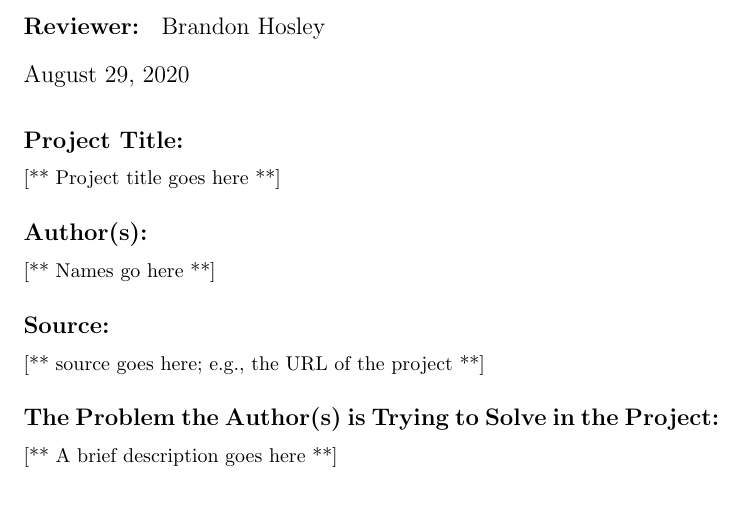
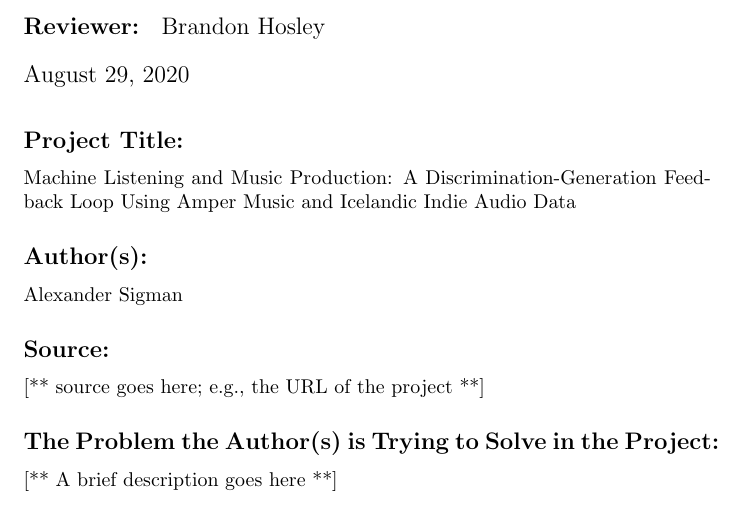
Before and after one commit to bhosley/Schoolwork, a LaTeX document (2020-Fall Advanced Statistical Methods/Week 1 Review/Week1_Review_Hosley.tex): part of the page, cut so that both start at the same text. Compiled offline with pdfLaTeX.

Commit message:
Update Week1_Review_Hosley.tex

```diff
--- a/2020-Fall Advanced Statistical Methods/Week 1 Review/Week1_Review_Hosley.tex
+++ b/2020-Fall Advanced Statistical Methods/Week 1 Review/Week1_Review_Hosley.tex
@@ -21,10 +21,10 @@
 \vspace{-2em}
 
 \subsection*{Project Title:}
-[** Project title goes here **]
+Machine Listening and Music Production: A Discrimination-Generation Feedback Loop Using Amper Music and Icelandic Indie Audio Data
 
 \subsection*{Author(s):}
-[** Names go here **]
+Alexander Sigman
 
 \subsection*{Source:}
 [** source goes here; e.g., the URL of the project **]
```
